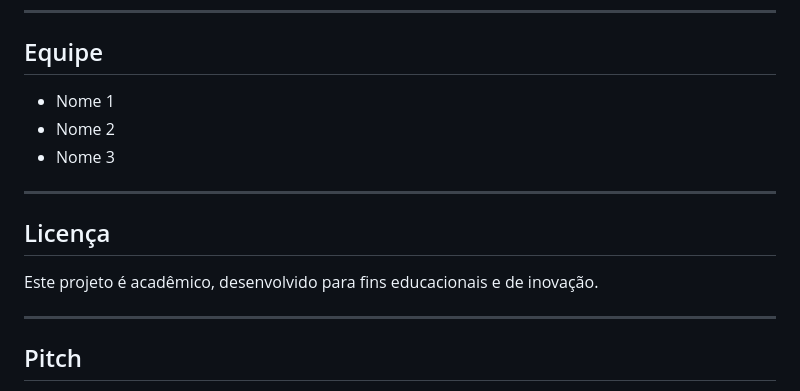
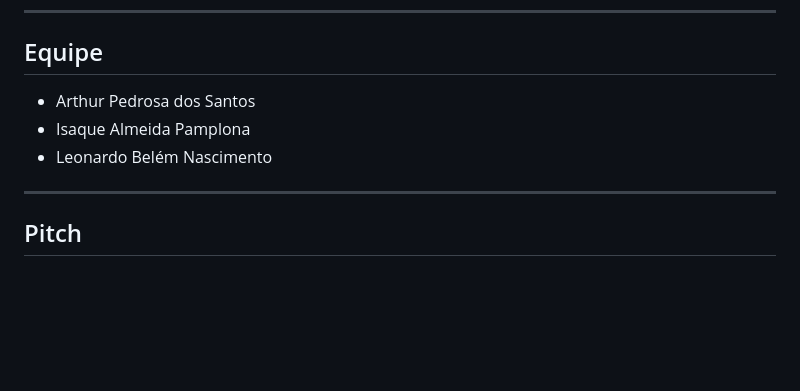
Before and after one commit to aps-pedrosa/tcc-senai, a Markdown page: README.md, the part around the change. Rendered like a GitHub page; blank space fills up the shorter version.

Commit message:
Atualização do README

```diff
--- a/README.md
+++ b/README.md
@@ -228,15 +228,9 @@ O Voidlog contribui para:
 
 ## Equipe
 
-* Nome 1
-* Nome 2
-* Nome 3
-
----
-
-## Licença
-
-Este projeto é acadêmico, desenvolvido para fins educacionais e de inovação.
+* Arthur Pedrosa dos Santos
+* Isaque Almeida Pamplona
+* Leonardo Belém Nascimento
 
 ---
 
```
